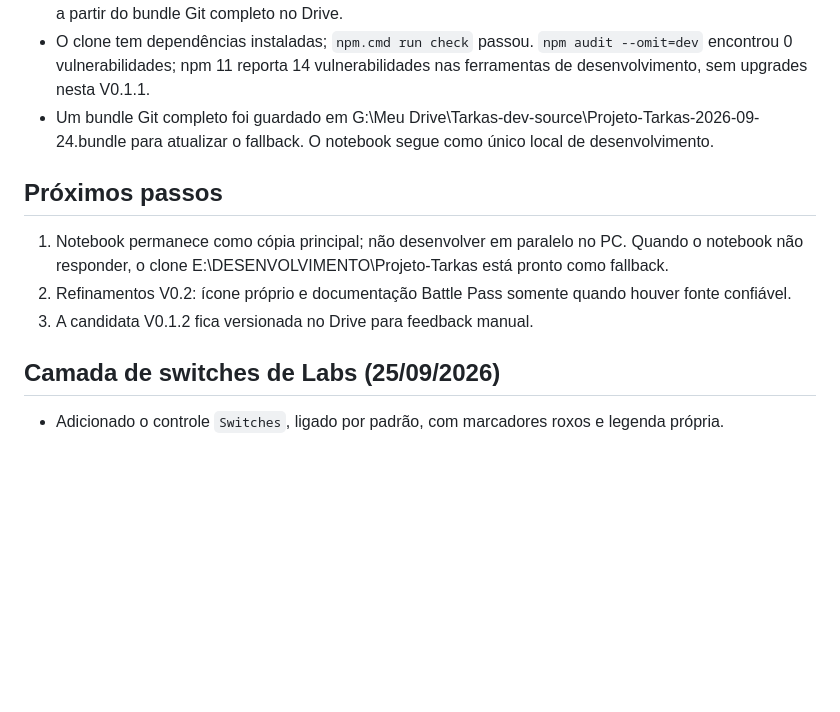
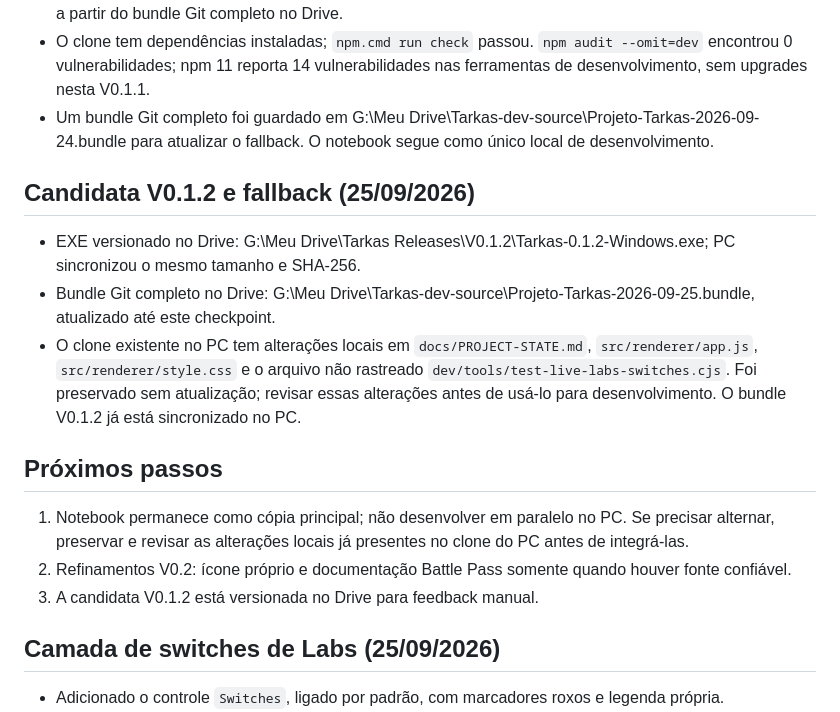
Before and after one commit to miqueiasgoesg-arch/Tarkas, a Markdown page: docs/PROJECT-STATE.md, the part around the change. Drawn GitHub-style; blank space fills up the shorter version.

Commit message:
docs record V0.1.2 distribution and PC changes

```diff
--- a/docs/PROJECT-STATE.md
+++ b/docs/PROJECT-STATE.md
@@ -48,10 +48,15 @@ V0.1 funcional e estável antes de refinamentos. tarkov.dev é a fonte principal
 - O clone tem dependências instaladas; `npm.cmd run check` passou. `npm audit --omit=dev` encontrou 0 vulnerabilidades; npm 11 reporta 14 vulnerabilidades nas ferramentas de desenvolvimento, sem upgrades nesta V0.1.1.
 - Um bundle Git completo foi guardado em G:\Meu Drive\Tarkas-dev-source\Projeto-Tarkas-2026-09-24.bundle para atualizar o fallback. O notebook segue como único local de desenvolvimento.
 
+## Candidata V0.1.2 e fallback (25/09/2026)
+- EXE versionado no Drive: G:\Meu Drive\Tarkas Releases\V0.1.2\Tarkas-0.1.2-Windows.exe; PC sincronizou o mesmo tamanho e SHA-256.
+- Bundle Git completo no Drive: G:\Meu Drive\Tarkas-dev-source\Projeto-Tarkas-2026-09-25.bundle, atualizado até este checkpoint.
+- O clone existente no PC tem alterações locais em `docs/PROJECT-STATE.md`, `src/renderer/app.js`, `src/renderer/style.css` e o arquivo não rastreado `dev/tools/test-live-labs-switches.cjs`. Foi preservado sem atualização; revisar essas alterações antes de usá-lo para desenvolvimento. O bundle V0.1.2 já está sincronizado no PC.
+
 ## Próximos passos
-1. Notebook permanece como cópia principal; não desenvolver em paralelo no PC. Quando o notebook não responder, o clone E:\DESENVOLVIMENTO\Projeto-Tarkas está pronto como fallback.
+1. Notebook permanece como cópia principal; não desenvolver em paralelo no PC. Se precisar alternar, preservar e revisar as alterações locais já presentes no clone do PC antes de integrá-las.
 2. Refinamentos V0.2: ícone próprio e documentação Battle Pass somente quando houver fonte confiável.
-3. A candidata V0.1.2 fica versionada no Drive para feedback manual.
+3. A candidata V0.1.2 está versionada no Drive para feedback manual.
 
 ## Camada de switches de Labs (25/09/2026)
 - Adicionado o controle `Switches`, ligado por padrão, com marcadores roxos e legenda própria.
```
